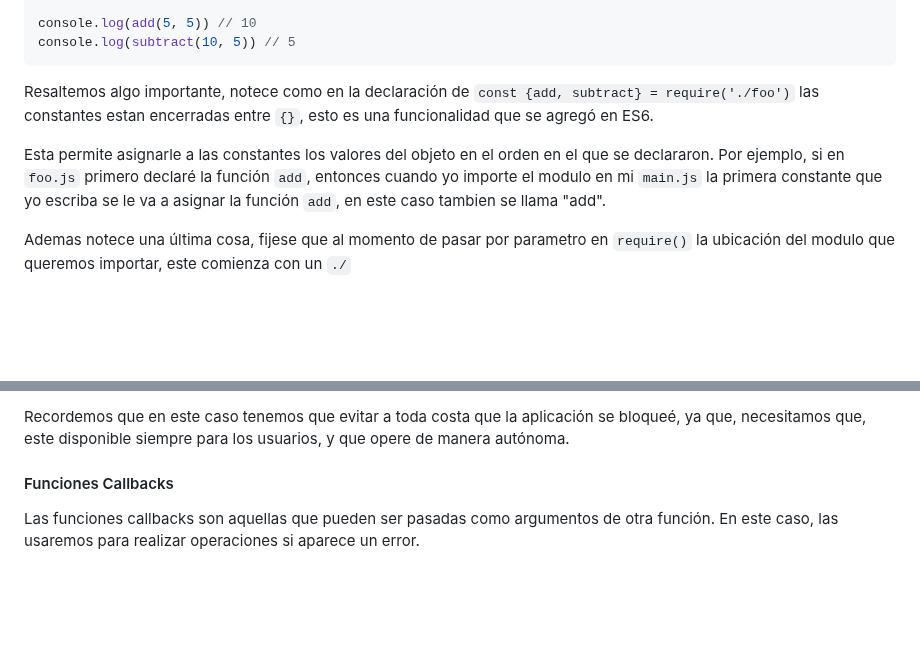
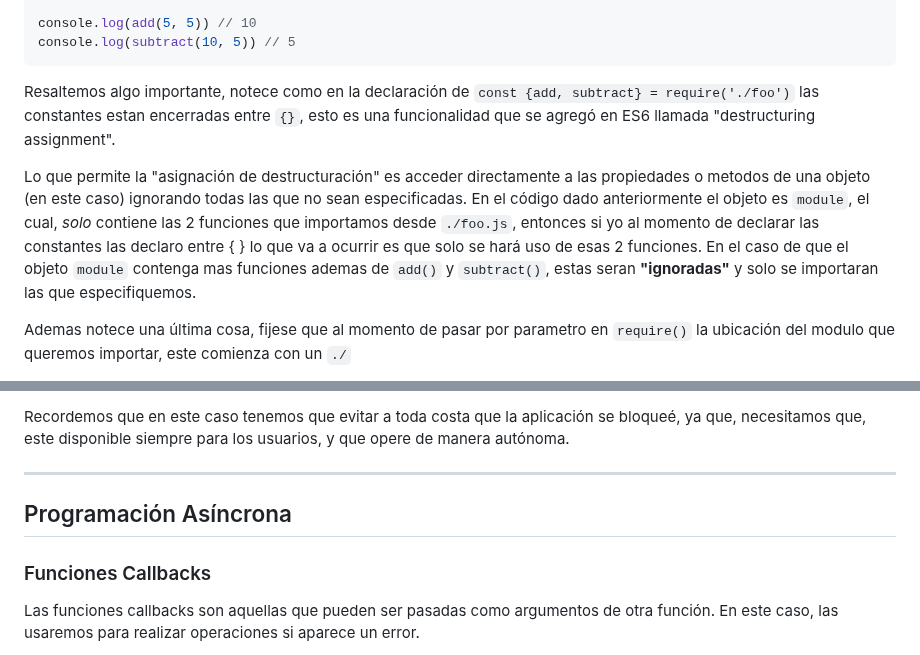
Before and after one commit to camiloCanclini/Curso-NodeJs1, a Markdown page: readme.md, 2 parts joined by grey strips. Rendered like a GitHub page; blank space fills up the shorter version.

````diff
--- a/readme.md
+++ b/readme.md
@@ -200,9 +200,9 @@ console.log(add(5, 5)) // 10
 console.log(subtract(10, 5)) // 5
 ```
 
-Resaltemos algo importante, notece como en la declaración de `const {add, subtract} = require('./foo')` las constantes estan encerradas entre `{}`, esto es una funcionalidad que se agregó en ES6.
+Resaltemos algo importante, notece como en la declaración de `const {add, subtract} = require('./foo')` las constantes estan encerradas entre `{}`, esto es una funcionalidad que se agregó en ES6 llamada "destructuring assignment".
 
-Esta permite asignarle a las constantes los valores del objeto en el orden en el que se declararon. Por ejemplo, si en `foo.js` primero declaré la función `add`, entonces cuando yo importe el modulo en mi `main.js` la primera constante que yo escriba se le va a asignar la función `add`, en este caso tambien se llama "add".
+Lo que permite la "asignación de destructuración" es acceder directamente a las propiedades o metodos de una objeto (en este caso) ignorando todas las que no sean especificadas. En el código dado anteriormente el objeto es `module`, el cual, *solo* contiene las 2 funciones que importamos desde `./foo.js`, entonces si yo al momento de declarar las constantes las declaro entre { } lo que va a ocurrir es que solo se hará uso de esas 2 funciones. En el caso de que el objeto `module` contenga mas funciones ademas de `add()` y `subtract()`, estas seran **"ignoradas"** y solo se importaran las que especifiquemos.
 
 Ademas notece una última cosa, fijese que al momento de pasar por parametro en `require()` la ubicación del modulo que queremos importar, este comienza con un `./`
 
@@ -453,7 +453,11 @@ En este caso hace uso del modulo `fs` para leer un archivo(la veremos mas adelan
 
 Recordemos que en este caso tenemos que evitar a toda costa que la aplicación se bloqueé, ya que, necesitamos que, este disponible siempre para los usuarios, y que opere de manera autónoma.
 
-#### Funciones Callbacks
+___
+
+## Programación Asíncrona
+
+### Funciones Callbacks
 
 Las funciones callbacks son aquellas que pueden ser pasadas como argumentos de otra función.
 En este caso, las usaremos para realizar operaciones si aparece un error.
````
Also changed, not shown: other parts of readme.md (+58 -0 lines).
